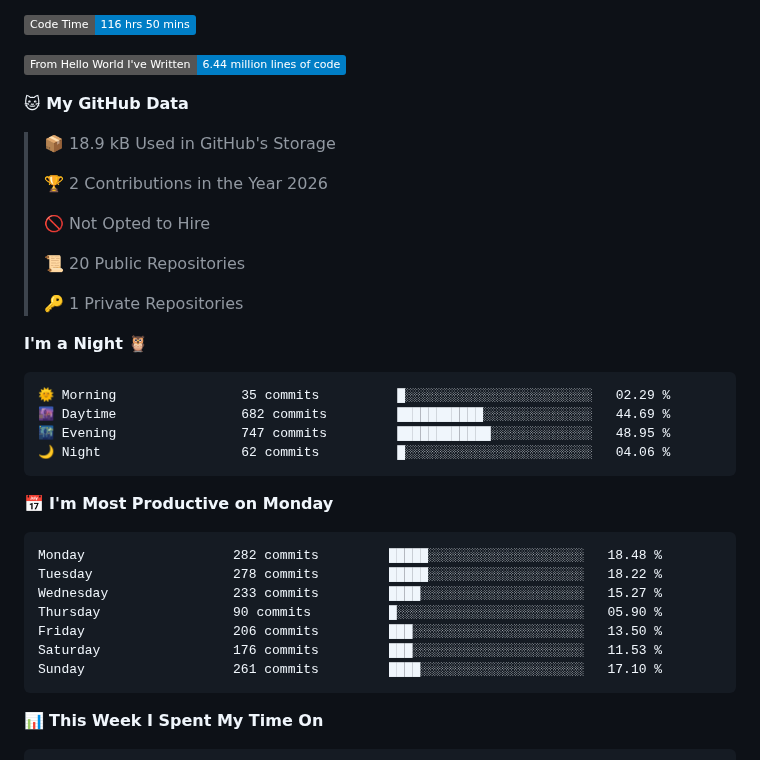
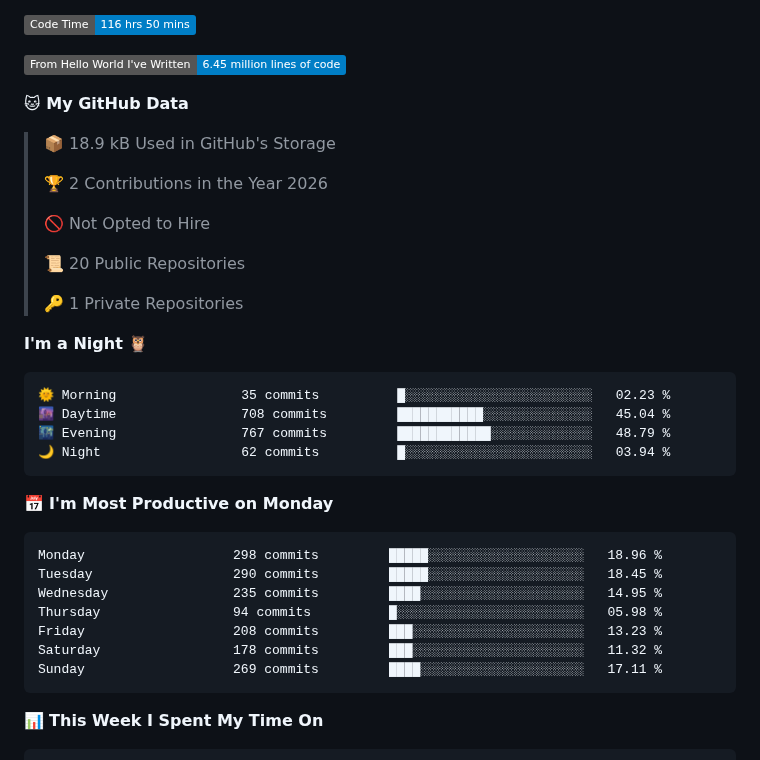
Before and after one commit to xiezik/xiezik, a Markdown page: README.md, the part around one of its changes. Rendered like a GitHub page; badges without logos.

Commit message:
Updated with Dev Metrics

````diff
--- a/README.md
+++ b/README.md
@@ -13,7 +13,7 @@ You can click the Preview link to take a look at your changes.
 <!--START_SECTION:waka-->
 ![Code Time](http://img.shields.io/badge/Code%20Time-116%20hrs%2050%20mins-blue?style=flat)
 
-![Lines of code](https://img.shields.io/badge/From%20Hello%20World%20I%27ve%20Written-6.44%20million%20lines%20of%20code-blue?style=flat)
+![Lines of code](https://img.shields.io/badge/From%20Hello%20World%20I%27ve%20Written-6.45%20million%20lines%20of%20code-blue?style=flat)
 
 **🐱 My GitHub Data**
 
@@ -30,21 +30,21 @@ You can click the Preview link to take a look at your changes.
 **I'm a Night 🦉**
 
 ```text
-🌞 Morning                35 commits          █░░░░░░░░░░░░░░░░░░░░░░░░   02.29 %
-🌆 Daytime                682 commits         ███████████░░░░░░░░░░░░░░   44.69 %
-🌃 Evening                747 commits         ████████████░░░░░░░░░░░░░   48.95 %
-🌙 Night                  62 commits          █░░░░░░░░░░░░░░░░░░░░░░░░   04.06 %
+🌞 Morning                35 commits          █░░░░░░░░░░░░░░░░░░░░░░░░   02.23 %
+🌆 Daytime                708 commits         ███████████░░░░░░░░░░░░░░   45.04 %
+🌃 Evening                767 commits         ████████████░░░░░░░░░░░░░   48.79 %
+🌙 Night                  62 commits          █░░░░░░░░░░░░░░░░░░░░░░░░   03.94 %
 ```
 📅 **I'm Most Productive on Monday**
 
 ```text
-Monday                   282 commits         █████░░░░░░░░░░░░░░░░░░░░   18.48 %
-Tuesday                  278 commits         █████░░░░░░░░░░░░░░░░░░░░   18.22 %
-Wednesday                233 commits         ████░░░░░░░░░░░░░░░░░░░░░   15.27 %
-Thursday                 90 commits          █░░░░░░░░░░░░░░░░░░░░░░░░   05.90 %
-Friday                   206 commits         ███░░░░░░░░░░░░░░░░░░░░░░   13.50 %
-Saturday                 176 commits         ███░░░░░░░░░░░░░░░░░░░░░░   11.53 %
-Sunday                   261 commits         ████░░░░░░░░░░░░░░░░░░░░░   17.10 %
+Monday                   298 commits         █████░░░░░░░░░░░░░░░░░░░░   18.96 %
+Tuesday                  290 commits         █████░░░░░░░░░░░░░░░░░░░░   18.45 %
+Wednesday                235 commits         ████░░░░░░░░░░░░░░░░░░░░░   14.95 %
+Thursday                 94 commits          █░░░░░░░░░░░░░░░░░░░░░░░░   05.98 %
+Friday                   208 commits         ███░░░░░░░░░░░░░░░░░░░░░░   13.23 %
+Saturday                 178 commits         ███░░░░░░░░░░░░░░░░░░░░░░   11.32 %
+Sunday                   269 commits         ████░░░░░░░░░░░░░░░░░░░░░   17.11 %
 ```
 
 
````
Also changed, not shown: other parts of README.md (+1 -1 lines), assets/bar_graph.png.
